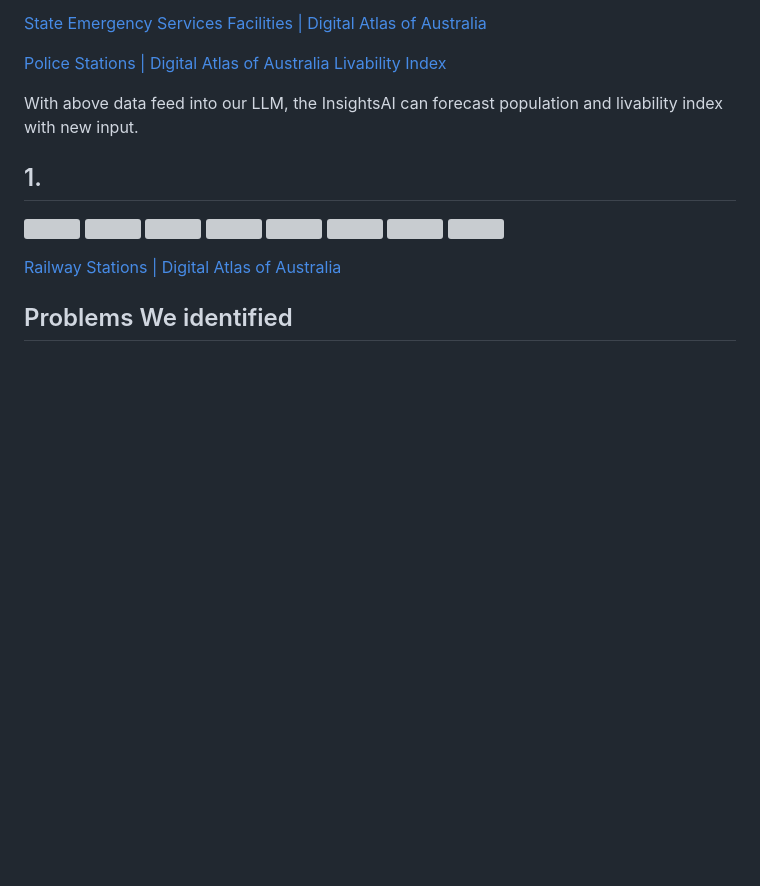
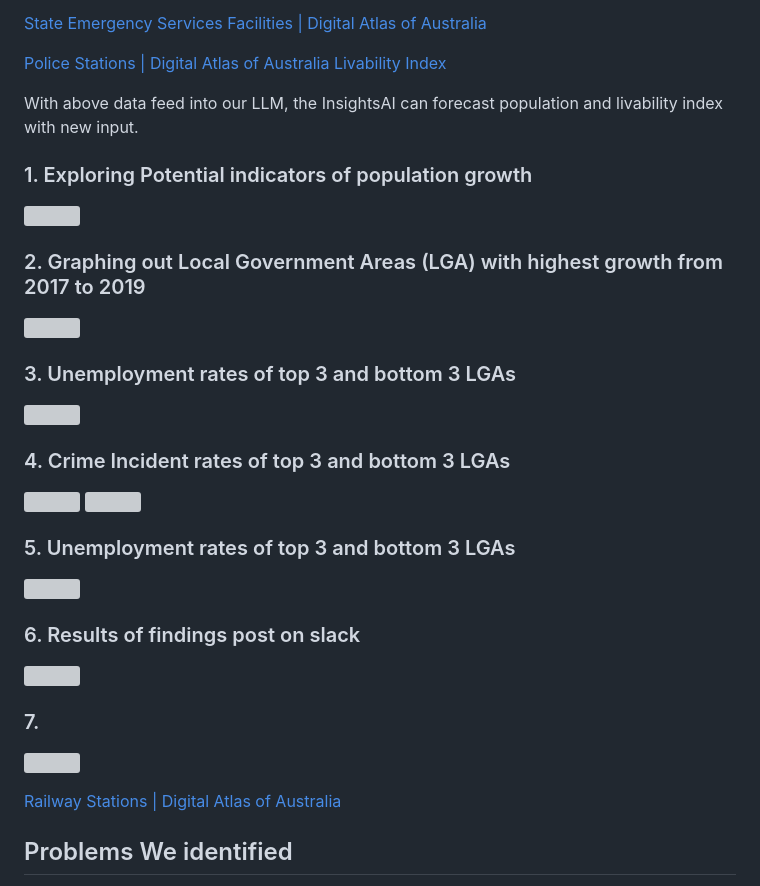
Before and after one commit to stanfordpeng/govhack2024, a Markdown page: README.md, the part around the change. Drawn GitHub-style; blank space fills up the shorter version; grey boxes are pictures that could not be loaded.

```diff
--- a/README.md
+++ b/README.md
@@ -31,14 +31,20 @@ https://digital.atlas.gov.au/datasets/5f866394db4a452da103bcaf9acf23fd_0/explore
 
 With above data feed into our LLM, the InsightsAI can forecast population and livability index with new input.
 
-## 1.
+### 1. Exploring Potential indicators of population growth
 ![](https://github.com/stanfordpeng/govhack2024/blob/main/pic/image6.jpg?raw=true)
+### 2. Graphing out Local Government Areas (LGA) with highest growth from 2017 to 2019
 ![](https://github.com/stanfordpeng/govhack2024/blob/main/pic/image%20(1).png?raw=true)
+### 3. Unemployment rates of top 3 and bottom 3 LGAs
 ![](https://github.com/stanfordpeng/govhack2024/blob/main/pic/image%20(2).png?raw=true)
+### 4. Crime Incident rates of top 3 and bottom 3 LGAs
 ![](https://github.com/stanfordpeng/govhack2024/blob/main/pic/image%20(3).png?raw=true)
 ![](https://github.com/stanfordpeng/govhack2024/blob/main/pic/image%20(5).png?raw=true)
+### 5. Unemployment rates of top 3 and bottom 3 LGAs
 ![](https://github.com/user-attachments/assets/6ff9c4a0-cb8d-4126-bad2-095fc96926a7)
+### 6. Results of findings post on slack
 ![](https://github.com/stanfordpeng/govhack2024/blob/main/pic/image.png?raw=true)
+### 7.
 ![](https://github.com/stanfordpeng/govhack2024/blob/main/pic/image%20(4).png?raw=true)
 
 
```
